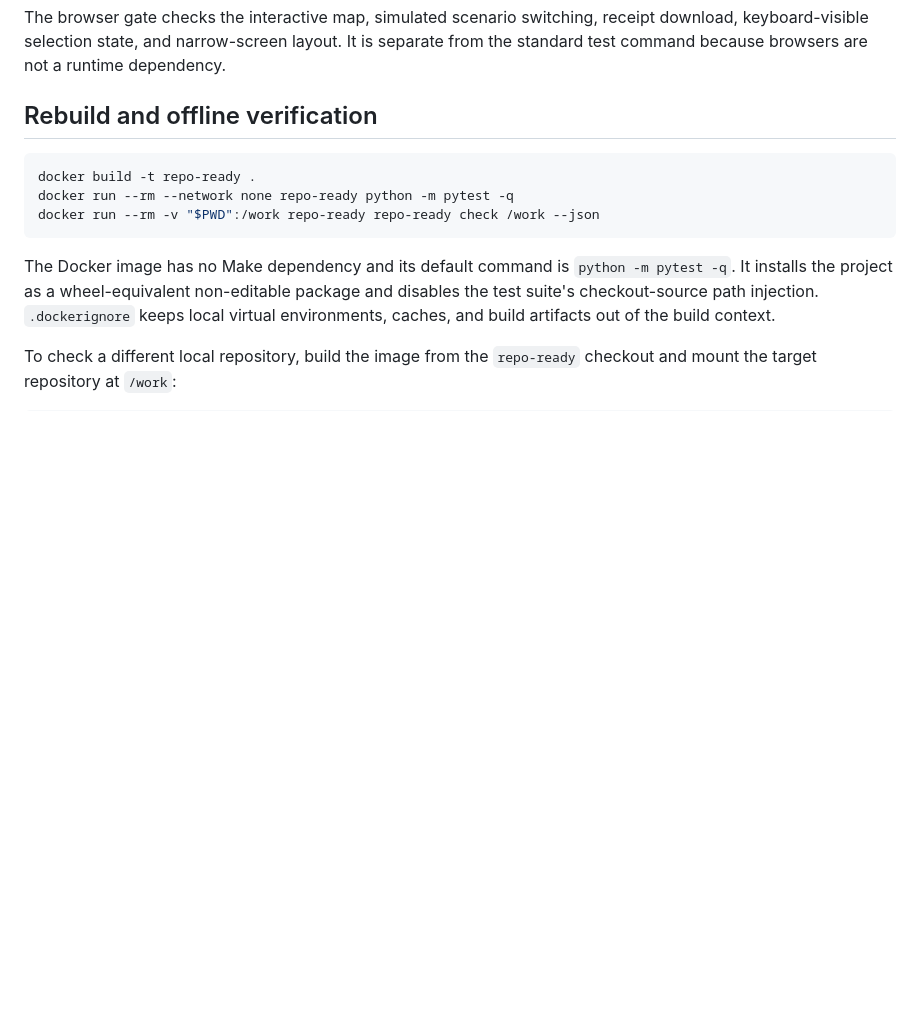
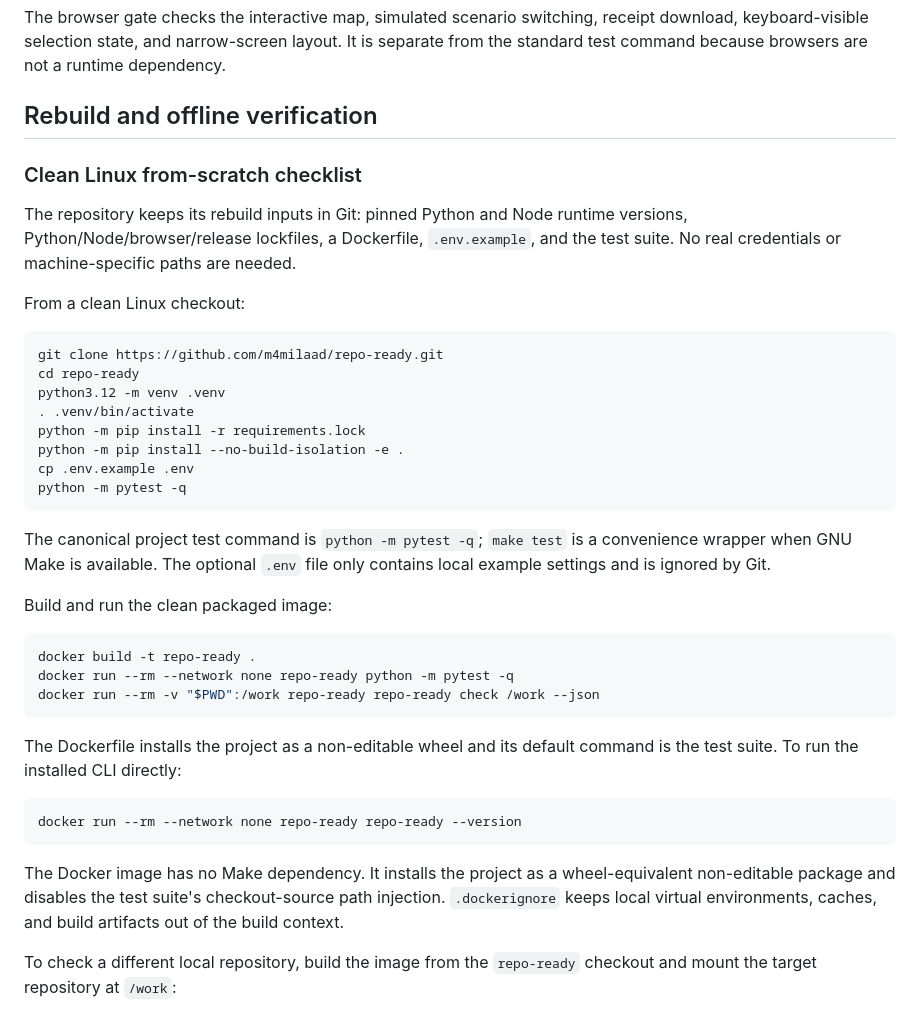
Before and after one commit to m4milaad/repo-ready, a Markdown page: README.md, the part around the change. Drawn GitHub-style; blank space fills up the shorter version.

Commit message:
docs: document clean Linux rebuild

````diff
--- a/README.md
+++ b/README.md
@@ -379,14 +379,45 @@ runtime dependency.
 
 ## Rebuild and offline verification
 
+### Clean Linux from-scratch checklist
+
+The repository keeps its rebuild inputs in Git: pinned Python and Node runtime
+versions, Python/Node/browser/release lockfiles, a Dockerfile, `.env.example`,
+and the test suite. No real credentials or machine-specific paths are needed.
+
+From a clean Linux checkout:
+
+```sh
+git clone https://github.com/m4milaad/repo-ready.git
+cd repo-ready
+python3.12 -m venv .venv
+. .venv/bin/activate
+python -m pip install -r requirements.lock
+python -m pip install --no-build-isolation -e .
+cp .env.example .env
+python -m pytest -q
+```
+
+The canonical project test command is `python -m pytest -q`; `make test` is a
+convenience wrapper when GNU Make is available. The optional `.env` file only
+contains local example settings and is ignored by Git.
+
+Build and run the clean packaged image:
+
 ```sh
 docker build -t repo-ready .
 docker run --rm --network none repo-ready python -m pytest -q
 docker run --rm -v "$PWD":/work repo-ready repo-ready check /work --json
 ```
 
-The Docker image has no Make dependency and its default command is
-`python -m pytest -q`. It installs the project as a wheel-equivalent
+The Dockerfile installs the project as a non-editable wheel and its default
+command is the test suite. To run the installed CLI directly:
+
+```sh
+docker run --rm --network none repo-ready repo-ready --version
+```
+
+The Docker image has no Make dependency. It installs the project as a wheel-equivalent
 non-editable package and disables the test suite's checkout-source path
 injection. `.dockerignore` keeps local virtual environments, caches, and build
 artifacts out of the build context.
````
